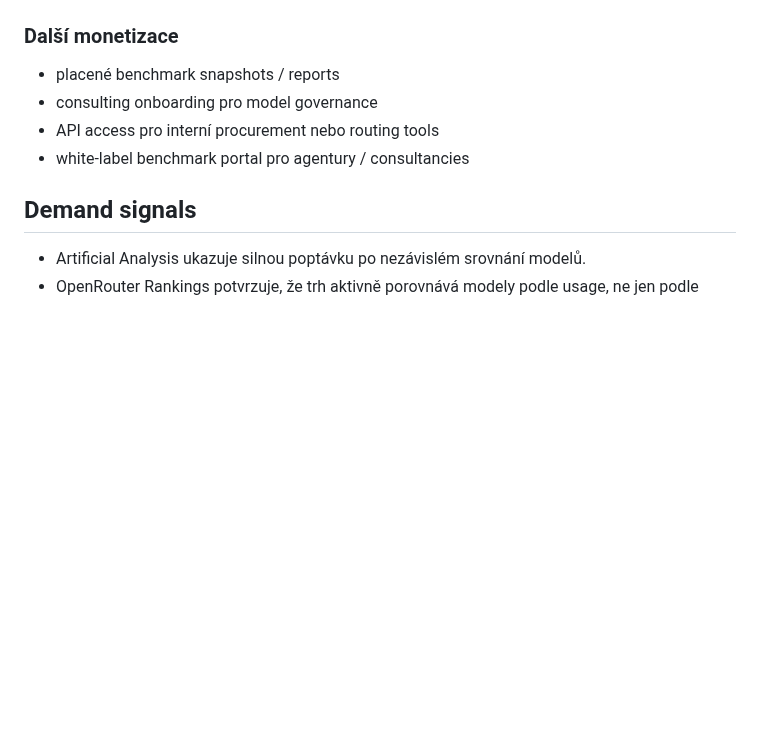
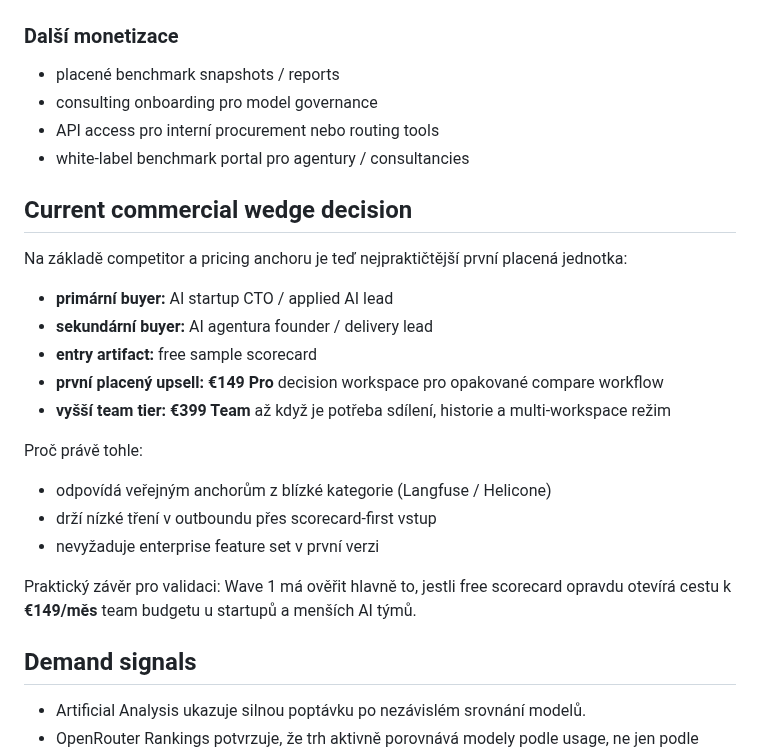
Before and after one commit to jarvislukash-wq/multi-llm-benchmark-dashboard, a Markdown page: README.md, the part around the change. Drawn GitHub-style; blank space fills up the shorter version.

Commit message:
Clarify first paid wedge in README

```diff
--- a/README.md
+++ b/README.md
@@ -104,6 +104,23 @@ Výsledek:
 - API access pro interní procurement nebo routing tools
 - white-label benchmark portal pro agentury / consultancies
 
+## Current commercial wedge decision
+
+Na základě competitor a pricing anchoru je teď nejpraktičtější první placená jednotka:
+
+- **primární buyer:** AI startup CTO / applied AI lead
+- **sekundární buyer:** AI agentura founder / delivery lead
+- **entry artifact:** free sample scorecard
+- **první placený upsell:** **€149 Pro** decision workspace pro opakované compare workflow
+- **vyšší team tier:** **€399 Team** až když je potřeba sdílení, historie a multi-workspace režim
+
+Proč právě tohle:
+- odpovídá veřejným anchorům z blízké kategorie (Langfuse / Helicone)
+- drží nízké tření v outboundu přes scorecard-first vstup
+- nevyžaduje enterprise feature set v první verzi
+
+Praktický závěr pro validaci: Wave 1 má ověřit hlavně to, jestli free scorecard opravdu otevírá cestu k **€149/měs** team budgetu u startupů a menších AI týmů.
+
 ## Demand signals
 
 - Artificial Analysis ukazuje silnou poptávku po nezávislém srovnání modelů.
```
